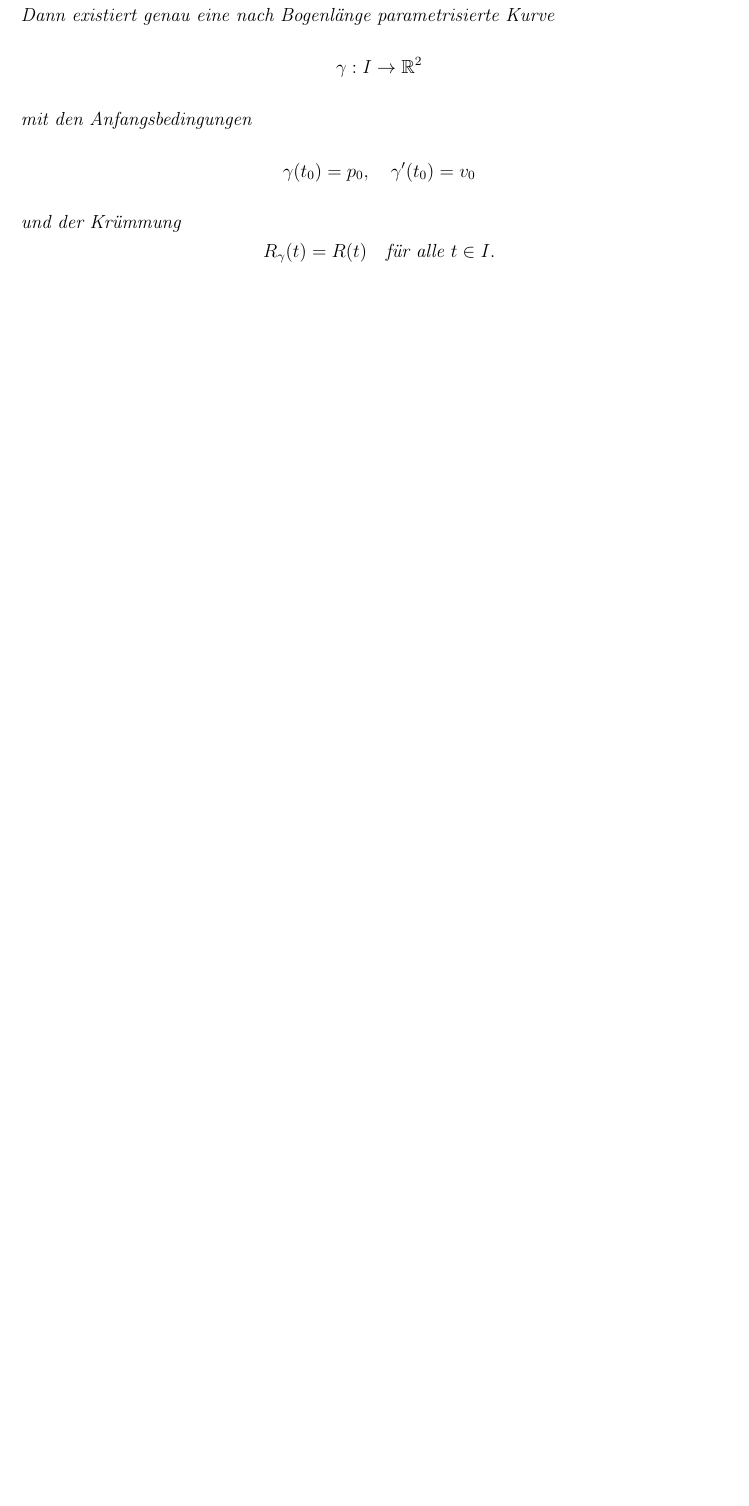
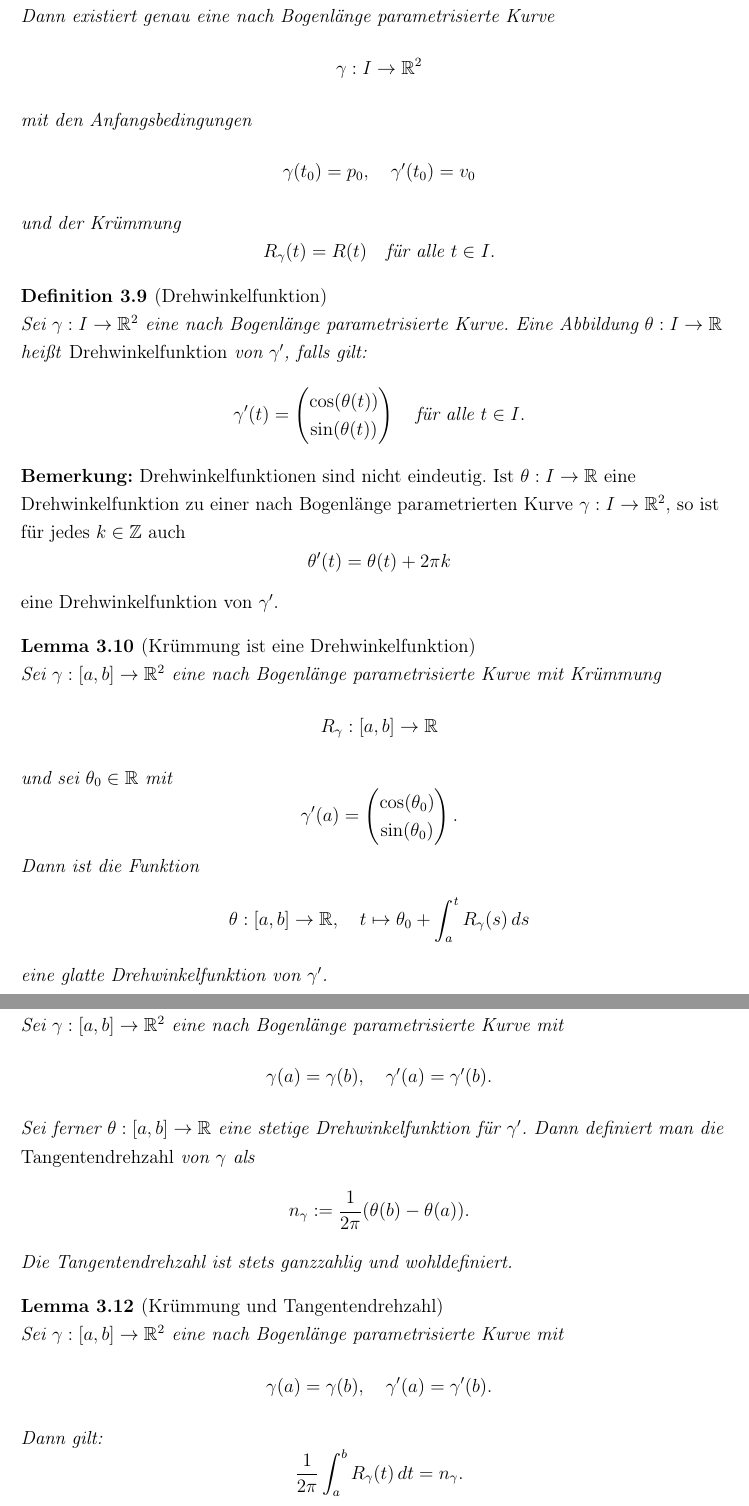
Before and after one commit to Kinheadpump/Elementare-Geometrie-Skript, a LaTeX document (main.tex): part of page 66 of 66 before the commit and two parts of pages 66 and 67 of 68 after it, the two joined at a grey line, cut so that both start at the same text, the shorter picture padded with empty space. Compiled offline with pdfLaTeX.

Commit message:
Vorlesung 24 fertig

```diff
--- a/main.tex
+++ b/main.tex
@@ -3083,3 +3084,63 @@ R_{\gamma}(t) = R(t) \quad \text{für alle } t \in I.
 \]
 \end{theorem}
 
+\begin{definition}[Drehwinkelfunktion]
+Sei \( \gamma: I \to \mathbb{R}^2 \) eine nach Bogenlänge parametrisierte Kurve.
+Eine Abbildung \( \theta: I \to \mathbb{R} \) heißt \emph{Drehwinkelfunktion} von \( \gamma' \), falls gilt:
+\[
+\gamma'(t) = \begin{pmatrix} \cos(\theta(t)) \\ \sin(\theta(t)) \end{pmatrix}
+\quad \text{für alle } t \in I.
+\]
+\end{definition}
+
+\textbf{Bemerkung:}
+Drehwinkelfunktionen sind nicht eindeutig.
+Ist \( \theta: I \to \mathbb{R} \) eine Drehwinkelfunktion zu einer nach Bogenlänge parametrierten Kurve
+\( \gamma: I \to \mathbb{R}^2 \), so ist für jedes \( k \in \mathbb{Z} \) auch
+\[
+\theta'(t) = \theta(t) + 2\pi k
+\]
+eine Drehwinkelfunktion von \( \gamma' \).
+
+\begin{lemma}[Krümmung ist eine Drehwinkelfunktion]
+Sei \( \gamma: [a,b] \to \mathbb{R}^2 \) eine nach Bogenlänge parametrisierte Kurve mit Krümmung
+\[
+R_{\gamma}: [a,b] \to \mathbb{R}
+\]
+und sei \( \theta_0 \in \mathbb{R} \) mit
+\[
+\gamma'(a) = \begin{pmatrix} \cos(\theta_0) \\ \sin(\theta_0) \end{pmatrix}.
+\]
+Dann ist die Funktion
+\[
+\theta: [a,b] \to \mathbb{R}, \quad t \mapsto \theta_0 + \int_a^t R_{\gamma}(s) \, ds
+\]
+eine glatte Drehwinkelfunktion von \( \gamma' \).
+\end{lemma}
+
+\begin{definition}[Tangentendrehzahl]
+Sei \( \gamma: [a,b] \to \mathbb{R}^2 \) eine nach Bogenlänge parametrisierte Kurve mit
+\[
+\gamma(a) = \gamma(b), \quad \gamma'(a) = \gamma'(b).
+\]
+Sei ferner \( \theta: [a,b] \to \mathbb{R} \) eine stetige Drehwinkelfunktion für \( \gamma' \).
+Dann definiert man die \emph{Tangentendrehzahl} von \( \gamma \) als
+\[
+n_{\gamma} := \frac{1}{2\pi} (\theta(b) - \theta(a)).
+\]
+Die Tangentendrehzahl ist stets ganzzahlig und wohldefiniert.
+\end{definition}
+
+\begin{lemma}[Krümmung und Tangentendrehzahl]
+Sei \( \gamma: [a,b] \to \mathbb{R}^2 \) eine nach Bogenlänge parametrisierte Kurve mit
+\[
+\gamma(a) = \gamma(b), \quad \gamma'(a) = \gamma'(b).
+\]
+Dann gilt:
+\[
+\frac{1}{2\pi} \int_a^b R_{\gamma}(t) \, dt = n_{\gamma}.
+\]
+\end{lemma}
+
+\begin{definition}[Einfach geschlossene Kurve]
+Eine nach Bogenlänge parametrisierte Kurve \( \hat{c}: \mathbb{R} \to \mathbb{R}^2 \) heißt \emph{einfach geschlossen},
```
Also changed, not shown: main.tex (65 more changed lines).
